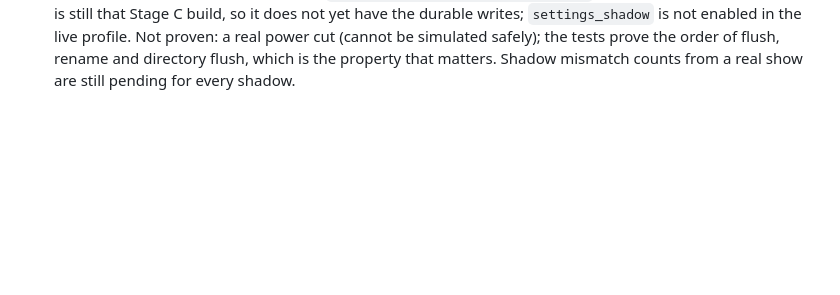
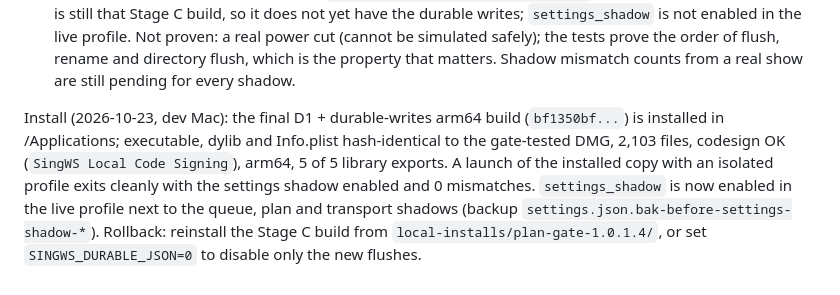
Before and after one commit to DanDemolition/SingWS, a Markdown page: docs/verification/2026-10-23-rust-transport-shadow-a0.md, the part around the change. Rendered like a GitHub page; blank space fills up the shorter version.

Commit message:
Record install of the D1 + durable-writes build on the dev Mac
Co-Authored-By: Claude Sonnet 5.5 <noreply@anthropic.com>

```diff
--- a/docs/verification/2026-10-23-rust-transport-shadow-a0.md
+++ b/docs/verification/2026-10-23-rust-transport-shadow-a0.md
@@ -296,3 +296,9 @@ leftover temp files (176 keys).
     not yet have the durable writes; `settings_shadow` is not enabled in the live profile.
 Not proven: a real power cut (cannot be simulated safely); the tests prove the order of flush, rename and directory flush, which is the property that
 matters. Shadow mismatch counts from a real show are still pending for every shadow.
+
+Install (2026-10-23, dev Mac): the final D1 + durable-writes arm64 build (`bf1350bf...`) is installed in /Applications; executable, dylib and
+Info.plist hash-identical to the gate-tested DMG, 2,103 files, codesign OK (`SingWS Local Code Signing`), arm64, 5 of 5 library exports. A launch of the
+installed copy with an isolated profile exits cleanly with the settings shadow enabled and 0 mismatches. `settings_shadow` is now enabled in the live
+profile next to the queue, plan and transport shadows (backup `settings.json.bak-before-settings-shadow-*`). Rollback: reinstall the Stage C build from
+`local-installs/plan-gate-1.0.1.4/`, or set `SINGWS_DURABLE_JSON=0` to disable only the new flushes.
```
